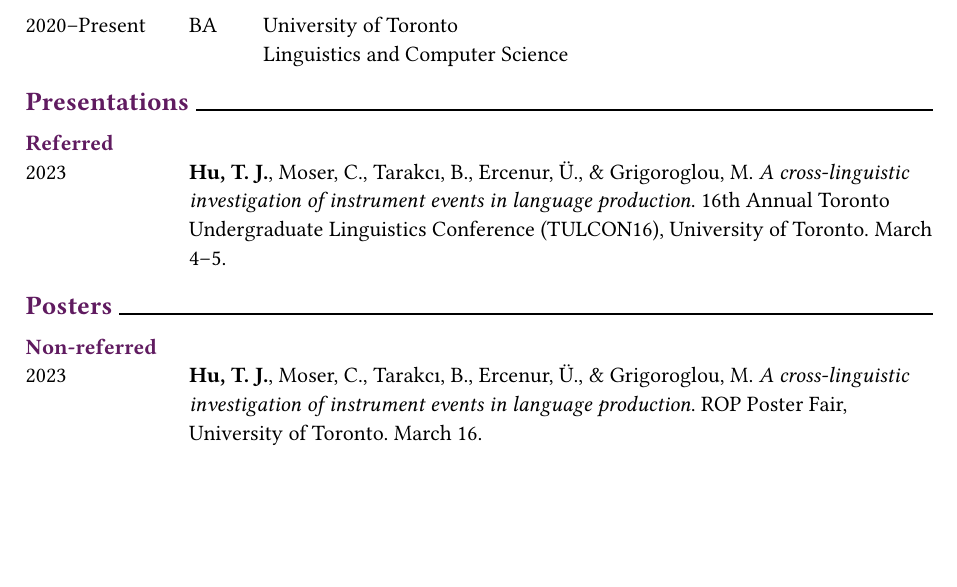
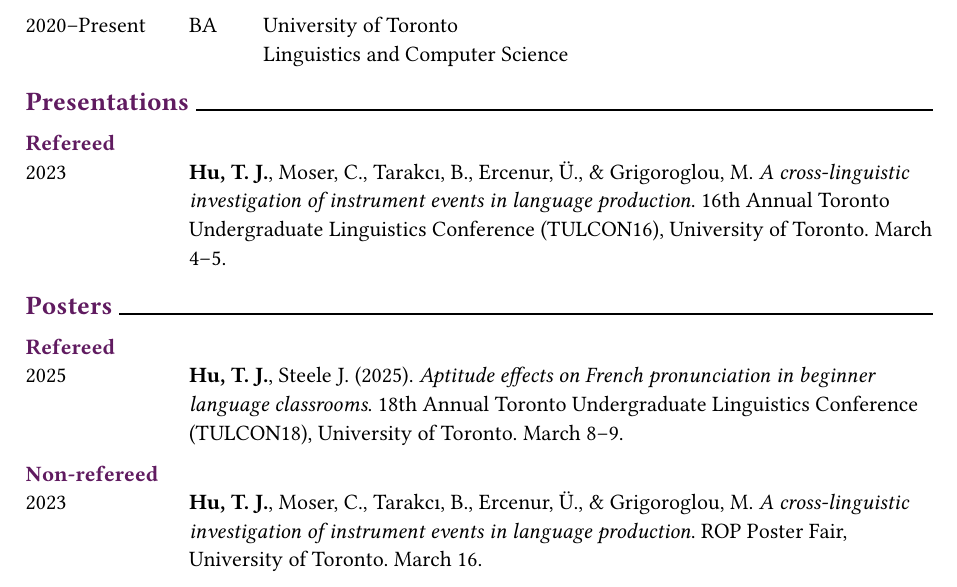
Before and after one commit to tonyhu-x/exp, a Typst document (cv/cv.typ, which reads cv/presentations.typ): part of page 1 of 3, cut so that both start at the same text, the shorter picture padded with empty space. Compiled offline with Typst 0.15; a missing font is replaced by an installed copy or a similar font.

Commit message:
Add poster presentation for aptitude project

```diff
--- a/cv/cv.typ
+++ b/cv/cv.typ
@@ -30,7 +30,7 @@
 
 = Presentations
 
-== Referred
+== Refereed
 
 #for (key, entry) in presentations {
   if key.starts-with("pres:") {
@@ -40,4 +40,4 @@
 
 = Posters
 
-== Non-referred
+== Refereed
--- a/cv/presentations.typ
+++ b/cv/presentations.typ
@@ -13,7 +13,19 @@
     _A cross-linguistic investigation of instrument events in language production_.
     16th Annual Toronto Undergraduate Linguistics Conference (TULCON16),
     University of Toronto. March 4--5.
-  ]
+  ],
+)
+
+#presentations.insert(
+  "poster-r:2025",
+  dated_entry(
+    time: [2025],
+  )[
+    Hu, T. J., Steele J. (2025).
+    _Aptitude effects on French pronunciation in beginner language classrooms_.
+    18th Annual Toronto Undergraduate Linguistics Conference (TULCON18),
+    University of Toronto. March 8--9.
+  ],
 )
 
 #presentations.insert(
```
Also changed, not shown: cv/cv.typ (8 more changed lines), cv/presentations.typ (4 more changed lines).
